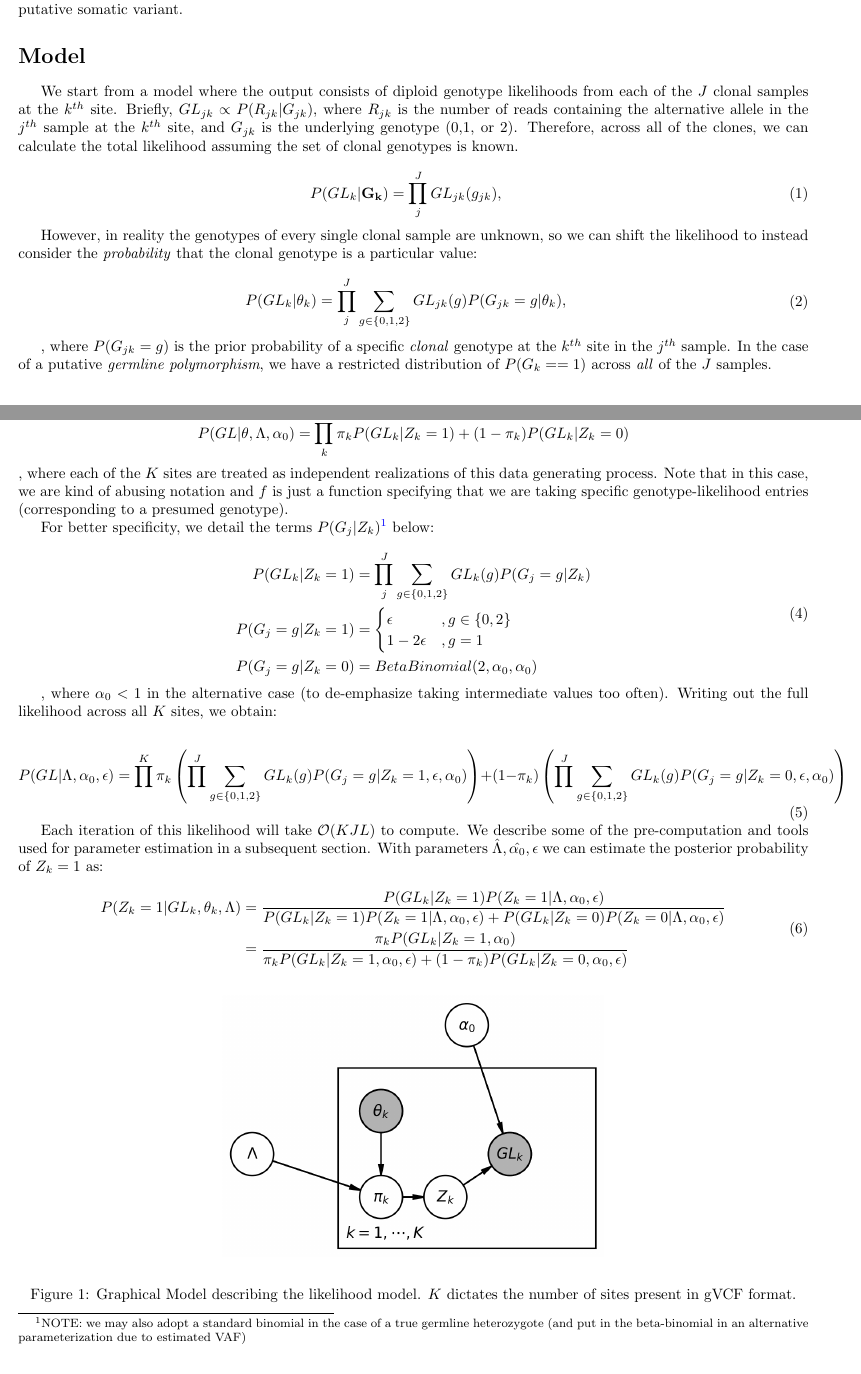
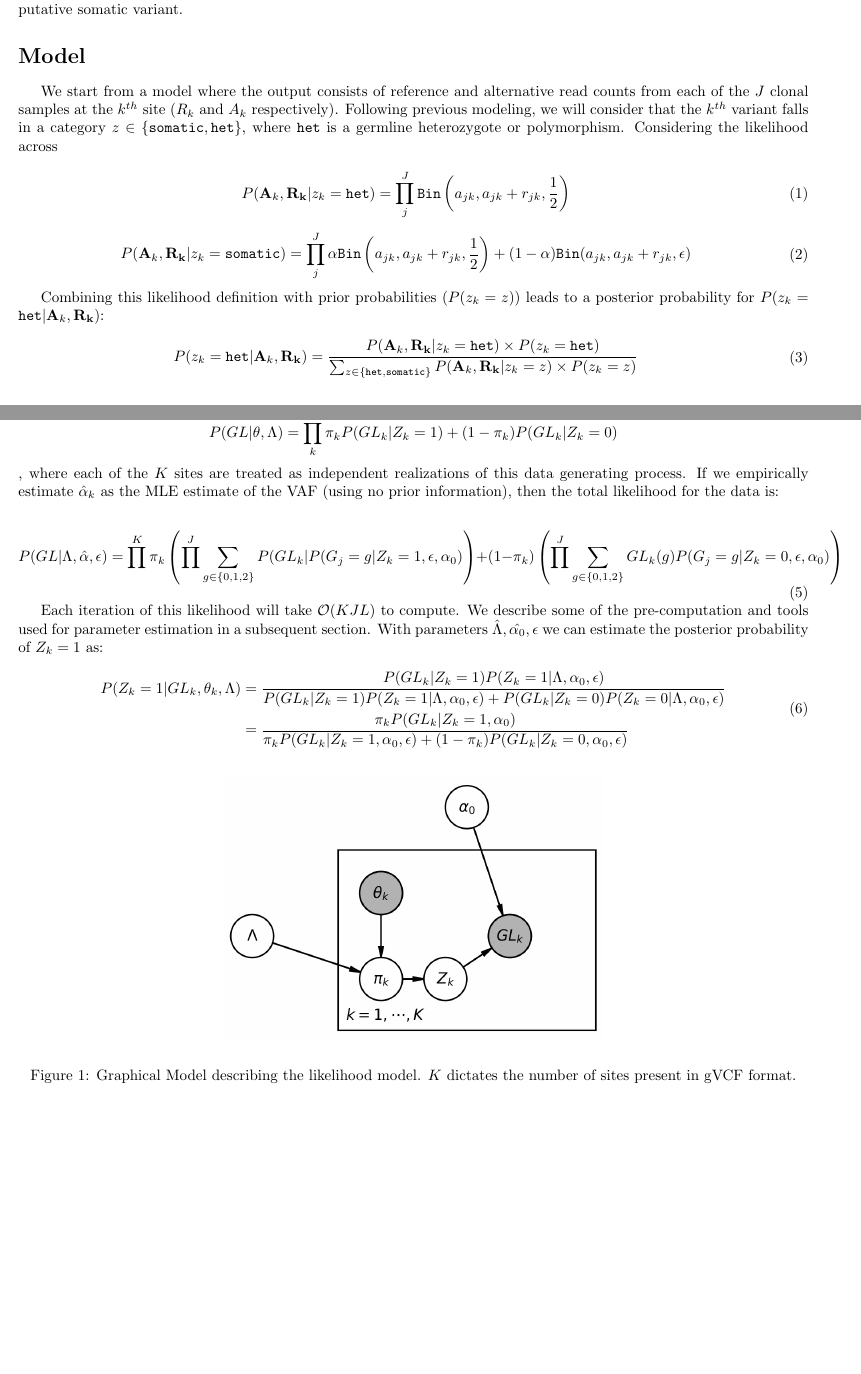
Before and after one commit to aabiddanda/pGermlinePoly, a LaTeX paper (model/model.tex): two parts of pages 1 and 2 of 4, joined at a grey line, cut so that both start at the same text, the shorter picture padded with empty space. Compiled offline with pdfLaTeX.

Commit message:
feat: updated model to now utilize read counts as primary modeling points

```diff
--- a/model/model.tex
+++ b/model/model.tex
@@ -40,25 +40,33 @@ We specifically want to model how the germline sample, alongside additional info
 
 \section*{Model}
 
-We start from a model where the output consists of diploid genotype likelihoods from each of the $J$ clonal samples at the $k^{th}$ site. Briefly, $GL_{jk} \propto P(R_{jk} | G_{jk})$, where $R_{jk}$ is the number of reads containing the alternative allele in the $j^{th}$ sample at the $k^{th}$ site, and $G_{jk}$ is the underlying genotype (0,1, or 2). Therefore, across all of the clones, we can calculate the total likelihood assuming the set of clonal genotypes is known.
+We start from a model where the output consists of reference and alternative read counts from each of the $J$ clonal samples at the $k^{th}$ site ($R_k$ and $A_k$ respectively). Following previous modeling, we will consider that the $k^{th}$ variant falls in a category $z\in \{\texttt{somatic}, \texttt{het}\}$, where $\texttt{het}$ is a germline heterozygote or polymorphism. Considering the likelihood across
 
 \begin{equation}
 \begin{aligned}
-P(GL_k | \mathbf{G_k}) &= \prod_j^J GL_{jk}(g_{jk}),
+P(\mathbf{A}_k, \mathbf{R_k} | z_k=\texttt{het}) &= \prod_j^J  \texttt{Bin}\left(a_{jk}, a_{jk}+r_{jk}, \frac{1}{2}\right)
 \end{aligned}
 \end{equation}
 
-However, in reality the genotypes of every single clonal sample are unknown, so we can shift the likelihood to instead consider the \textit{probability} that the clonal genotype is a particular value:
 
 \begin{equation}
 \begin{aligned}
-P(GL_k | \theta_k) &= \prod_j^J  \sum_{g\in\{0,1,2\}}GL_{jk}(g) P(G_{jk} = g | \theta_k),
+P(\mathbf{A}_k, \mathbf{R_k} | z_k=\texttt{somatic}) &= \prod_j^J  \alpha \texttt{Bin} \left(a_{jk}, a_{jk}+r_{jk}, \frac{1}{2}\right) + (1 - \alpha)\texttt{Bin}(a_{jk}, a_{jk}+r_{jk}, \epsilon)
 \end{aligned}
 \end{equation}
 
-, where $P(G_{jk} = g)$ is the prior probability of a specific \textit{clonal} genotype at the $k^{th}$ site in the $j^{th}$ sample. In the case of a putative \textit{germline polymorphism}, we have a restricted distribution of $P(G_{k} == 1)$ across \textit{all} of the $J$ samples.
 
-We define the latent variable $Z_k$ as an indicator of the $k^{th}$ variant being \textit{germline polymorphic}. Following this definition,  we can also focus on using annotations $\theta_k$ to help with the "prior" probability $P(Z_{k} | \theta_{k})$ , where $\theta_{k}$ represents a set of annotations for the $k^{th}$ site (e.g., germline sample genotype likelihood, gnomAD allele frequency, local GC content, etc). We create the following logistic model for the priors based on $L$ observed annotations:
+Combining this likelihood definition with prior probabilities ($P(z_k = z)$) leads to a posterior probability for $P(z_k = \texttt{het} | \mathbf{A}_k, \mathbf{R_k})$:
+
+
+\begin{equation}
+\begin{aligned}
+P(z_k=\texttt{het} | \mathbf{A}_k, \mathbf{R_k}) &= \frac{ P(\mathbf{A}_k, \mathbf{R_k} | z_k=\texttt{het}) \times P(z_k = \texttt{het}) }{\sum_{z \in \{\texttt{het}, \texttt{somatic}\}} P(\mathbf{A}_k, \mathbf{R_k} | z_k=z) \times P(z_k = z)   }
+\end{aligned}
+\end{equation}
+
+
+We define the latent variable $Z_k$ as an indicator that the $k^{th}$ variant is \textit{germline polymorphic}. Following this definition,  we can also focus on using annotations $\theta_k$ to help with the "prior" probability $P(Z_{k} | \theta_{k})$ , where $\theta_{k}$ represents a set of annotations for the $k^{th}$ site (e.g., germline sample genotype likelihood, gnomAD allele frequency, local GC content, etc). We create the following logistic model for the priors based on $L$ observed annotations:
 
 \begin{equation}
 \begin{aligned}
@@ -69,27 +77,13 @@ We define the latent variable $Z_k$ as an indicator of the $k^{th}$ variant bein
 
 Using this kind of prior, we can model each sites genotype likelihood as coming from a mixture of the two latent distributions:
 
-$$P(GL | \theta, \Lambda,\alpha_0) = \prod_k^K \pi_k P(GL_k| Z_k = 1) + (1 - \pi_k)P(GL_k | Z_k = 0)$$
-, where each of the $K$ sites are treated as independent realizations of this data generating process. Note that in this case, we are kind of abusing notation and $f$ is just a function specifying that we are taking specific genotype-likelihood entries (corresponding to a presumed genotype).
+$$P(GL | \theta, \Lambda) = \prod_k^K \pi_k P(GL_k| Z_k = 1) + (1 - \pi_k)P(GL_k | Z_k = 0)$$
+, where each of the $K$ sites are treated as independent realizations of this data generating process. If we empirically estimate $\hat{\alpha}_k$ as the MLE estimate of the VAF (using no prior information), then the total likelihood for the data is:
 
-For better specificity, we detail the terms $P(G_j | Z_k)$\footnote{NOTE: we may also adopt a standard binomial in the case of a true germline heterozygote (and put in the beta-binomial in an alternative parameterization due to estimated VAF)} below:
+
 
 \begin{equation}
-\begin{aligned}
-	P(GL_k | Z_k = 1) &= \prod^J_j \sum_{g\in \{0,1,2\}}GL_k(g)P(G_j = g | Z_k)\\
-	P(G_j = g | Z_k = 1) &=
-	\begin{cases}
-		\epsilon &, g \in \{0, 2\}\\
-		1 - 2\epsilon &, g = 1\\
-	\end{cases}\\
-	P(G_j = g | Z_k = 0) &= Beta\-Binomial(2, \alpha_0, \alpha_0)
-\end{aligned}
-\end{equation}
-
-, where $\alpha_0 < 1$ in the alternative case (to de-emphasize taking intermediate values too often). Writing out the full likelihood across all $K$ sites, we obtain:
-
-\begin{equation}
-P(GL | \Lambda, \alpha_0, \epsilon) = \prod^K \pi_k \left(\prod^J \sum_{g \in \{0,1,2\}} GL_k(g)P(G_j = g | Z_k = 1, \epsilon, \alpha_0) \right) + (1 - \pi_k)\left(\prod^J \sum_{g \in \{0,1,2\}} GL_k(g)P(G_j = g | Z_k = 0, \epsilon, \alpha_0) \right)
+P(GL | \Lambda, \hat{\alpha}, \epsilon) = \prod^K \pi_k \left(\prod^J \sum_{g \in \{0,1,2\}} P(GL_k | P(G_j = g | Z_k = 1, \epsilon, \alpha_0) \right) + (1 - \pi_k)\left(\prod^J \sum_{g \in \{0,1,2\}} GL_k(g)P(G_j = g | Z_k = 0, \epsilon, \alpha_0) \right)
 \end{equation}
 
 Each iteration of this likelihood will take $\mathcal{O}(KJL)$ to compute. We describe some of the pre-computation and tools used for parameter estimation in a subsequent section. With parameters $\hat{\Lambda}, \hat{\alpha_0}, \epsilon$ we can estimate the posterior probability of $Z_k = 1$ as:
```
Also changed, not shown: model/model.tex (3 more changed lines), 2 other files.
